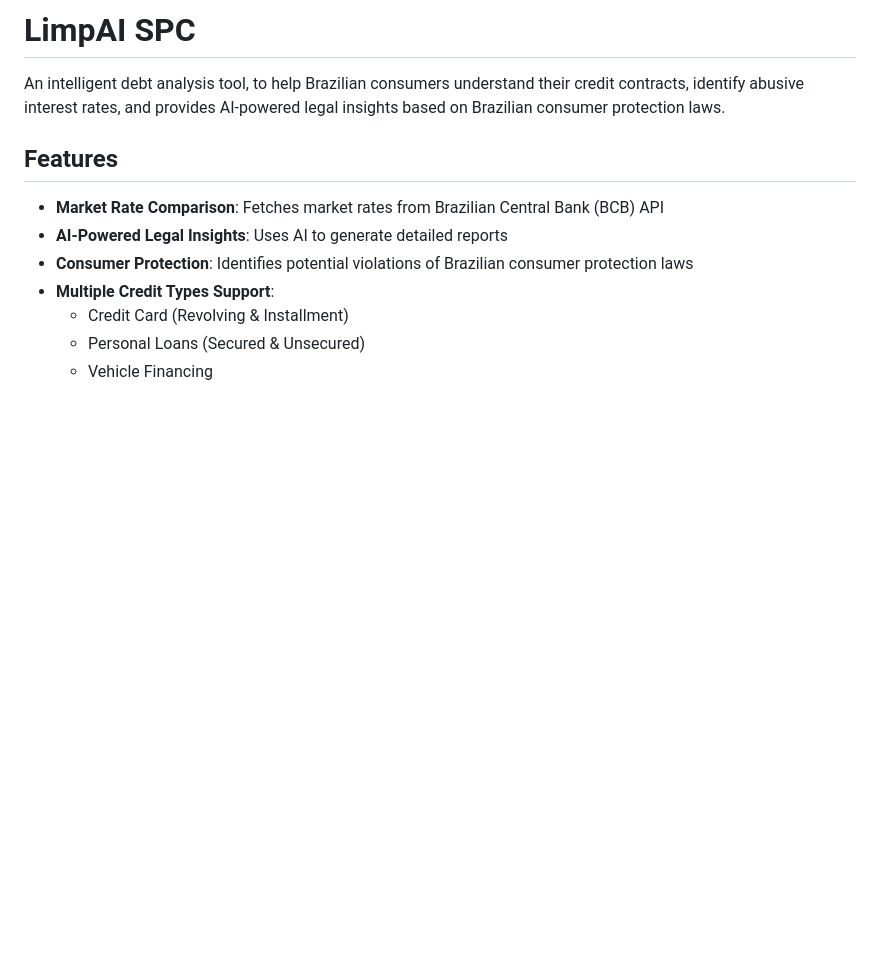
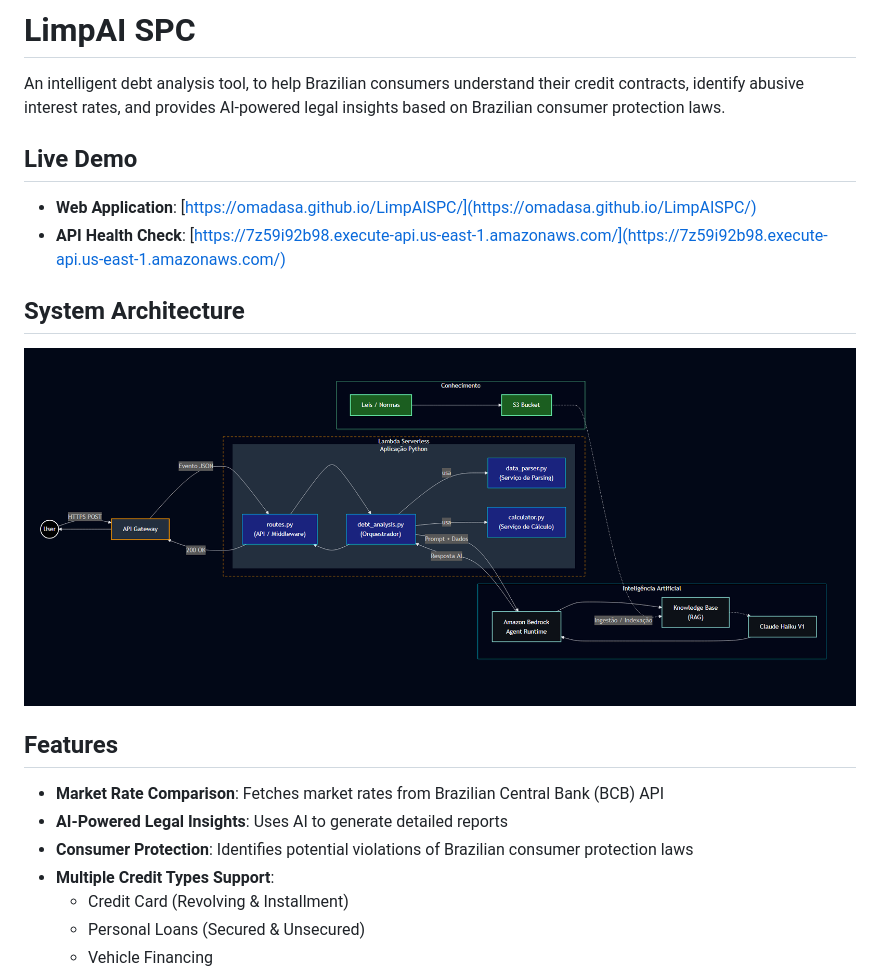
Before and after one commit to oMaDaSa/LimpAISPC, a Markdown page: README.md, the part around the change. GitHub-like rendering; pictures changed too: readme_assets/flow.png (added); blank space fills up the shorter version.

Commit message:
read.me atualizado

```diff
--- a/README.md
+++ b/README.md
@@ -1,6 +1,15 @@
 # LimpAI SPC
 
 An intelligent debt analysis tool, to help Brazilian consumers understand their credit contracts, identify abusive interest rates, and provides AI-powered legal insights based on Brazilian consumer protection laws.
+
+## Live Demo
+
+- **Web Application**: [https://omadasa.github.io/LimpAISPC/](https://omadasa.github.io/LimpAISPC/)
+- **API Health Check**: [https://7z59i92b98.execute-api.us-east-1.amazonaws.com/](https://7z59i92b98.execute-api.us-east-1.amazonaws.com/)
+
+## System Architecture
+
+![Application Flow](readme_assets/flow.png)
 
 ## Features
 
```
